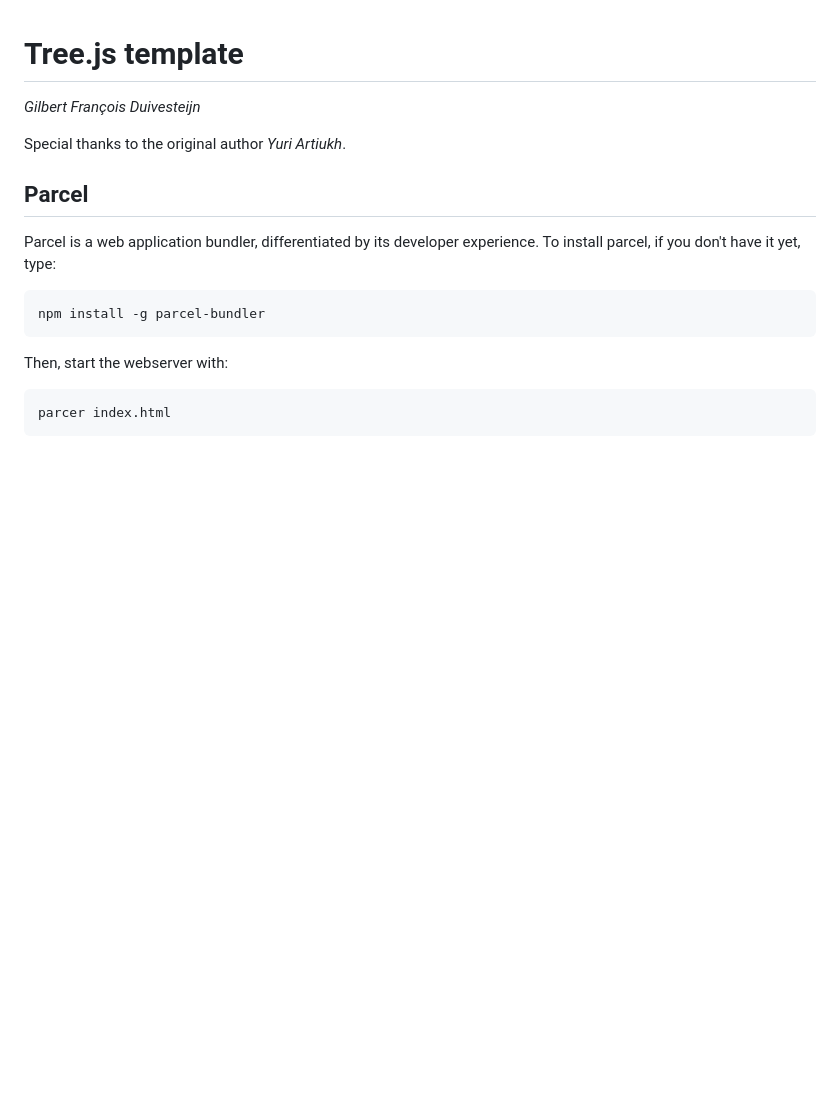
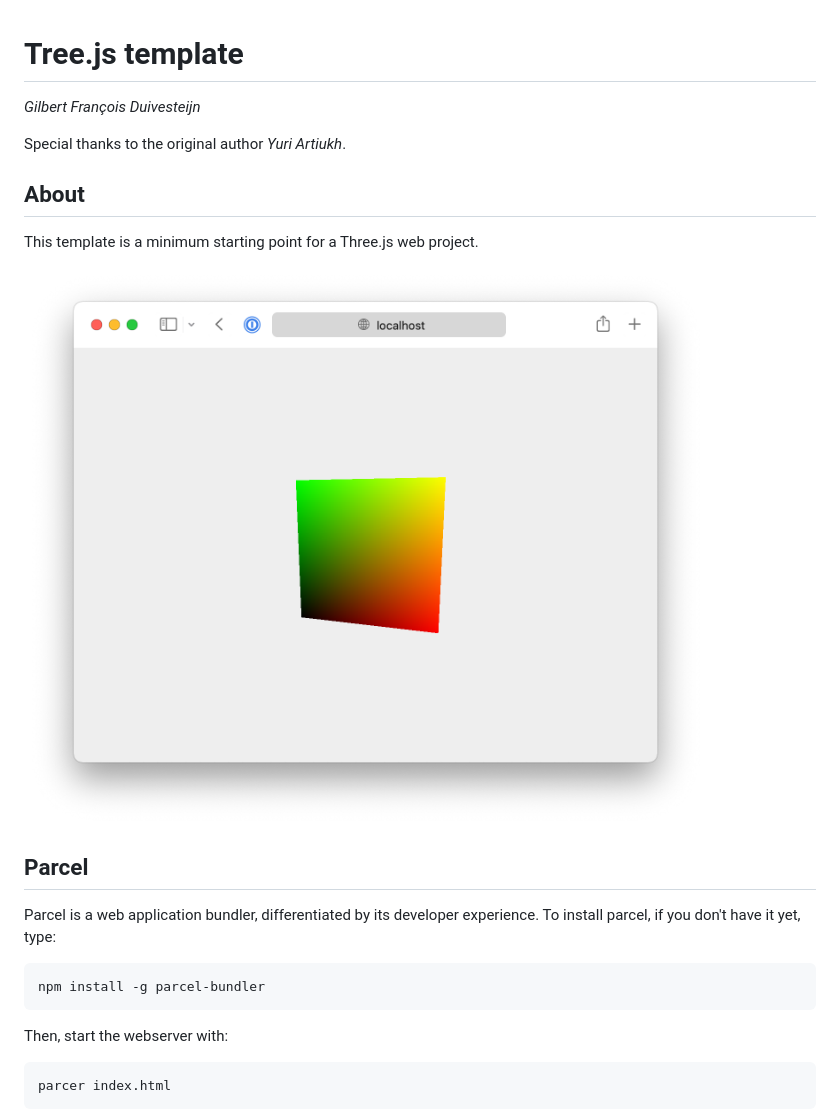
Before and after one commit to gilbertfrancois/threejs-template, a Markdown page: README.md, the part around the change. Drawn GitHub-style; pictures changed too: assets/screenshot.png (added); blank space fills up the shorter version.

Commit message:
Adds screenshot

````diff
--- a/README.md
+++ b/README.md
@@ -3,11 +3,16 @@ _Gilbert François Duivesteijn_
 
 Special thanks to the original author _Yuri Artiukh_.
 
+## About
+
+This template is a minimum starting point for a Three.js web project.
+
+<img src="assets/screenshot.png" alt="screenshot" style="width:600px;" />
+
 
 ## Parcel
 
-Parcel is a web application bundler, differentiated by its developer experience. To install parcel, if you don't have
-it yet, type:
+Parcel is a web application bundler, differentiated by its developer experience. To install parcel, if you don't have it yet, type:
 
 ```sh
 npm install -g parcel-bundler
````
